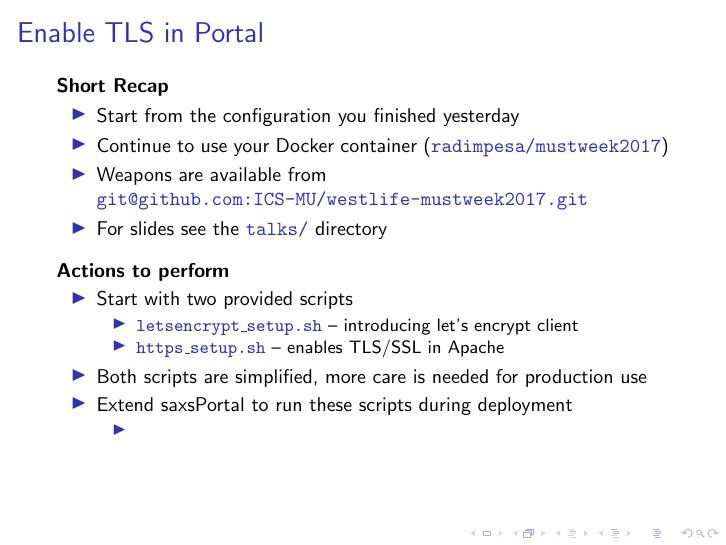
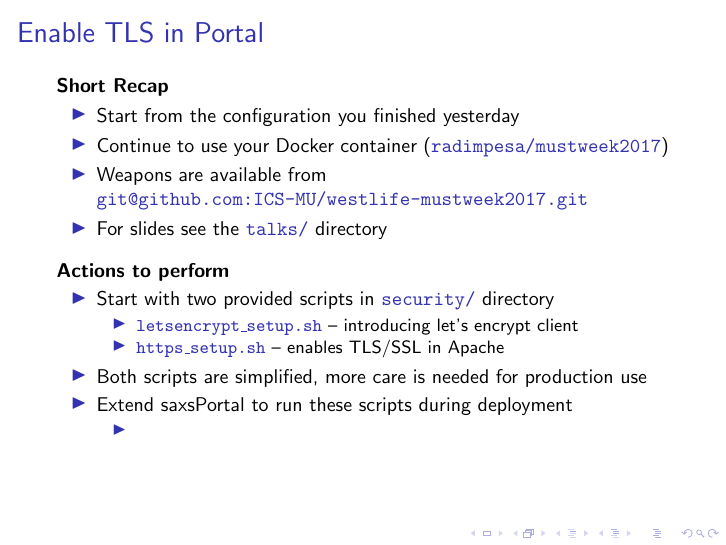
Before and after one commit to ICS-MU/westlife-mustweek2017, LaTeX slides (talks/security.tex): page 6 of 12. Compiled offline with pdfLaTeX; a LaTeX package or settings file that is missing is left out.

Commit message:
Added path to the scripts

```diff
--- a/talks/security.tex
+++ b/talks/security.tex
@@ -117,7 +117,7 @@ common applications
 
 \nadpis{Actions to perform}
 \begin{itemize}
-\item Start with two provided scripts
+\item Start with two provided scripts in \code{security/} directory
 \begin{itemize}
 \item \code{letsencrypt\_setup.sh} -- introducing let's encrypt client
 \item \code{https\_setup.sh} -- enables TLS/SSL in Apache
```
Also changed, not shown: talks/security.pdf.
